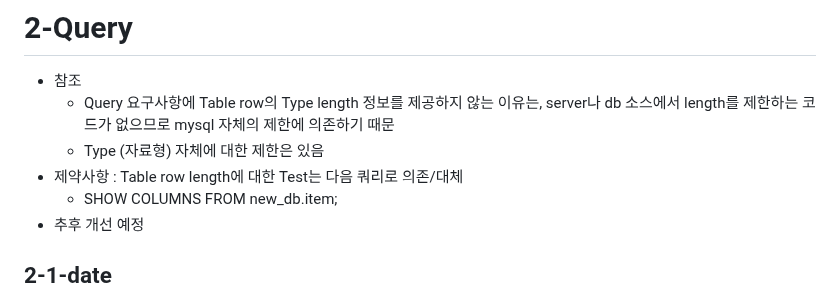
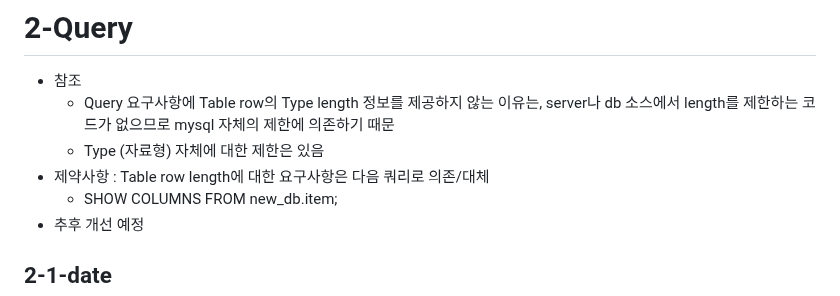
Before and after one commit to dnrwn/restapi_song, a Markdown page: doc/db_requirements.md, the part around the change. Drawn GitHub-style.

```diff
--- a/doc/db_requirements.md
+++ b/doc/db_requirements.md
@@ -46,7 +46,7 @@
 - 참조
   - Query 요구사항에 Table row의 Type length 정보를 제공하지 않는 이유는, server나 db 소스에서 length를 제한하는 코드가 없으므로 mysql 자체의 제한에 의존하기 때문
   - Type (자료형) 자체에 대한 제한은 있음
-- 제약사항 : Table row length에 대한 Test는 다음 쿼리로 의존/대체
+- 제약사항 : Table row length에 대한 요구사항은 다음 쿼리로 의존/대체
   - SHOW COLUMNS FROM new_db.item;
 - 추후 개선 예정
 
```
